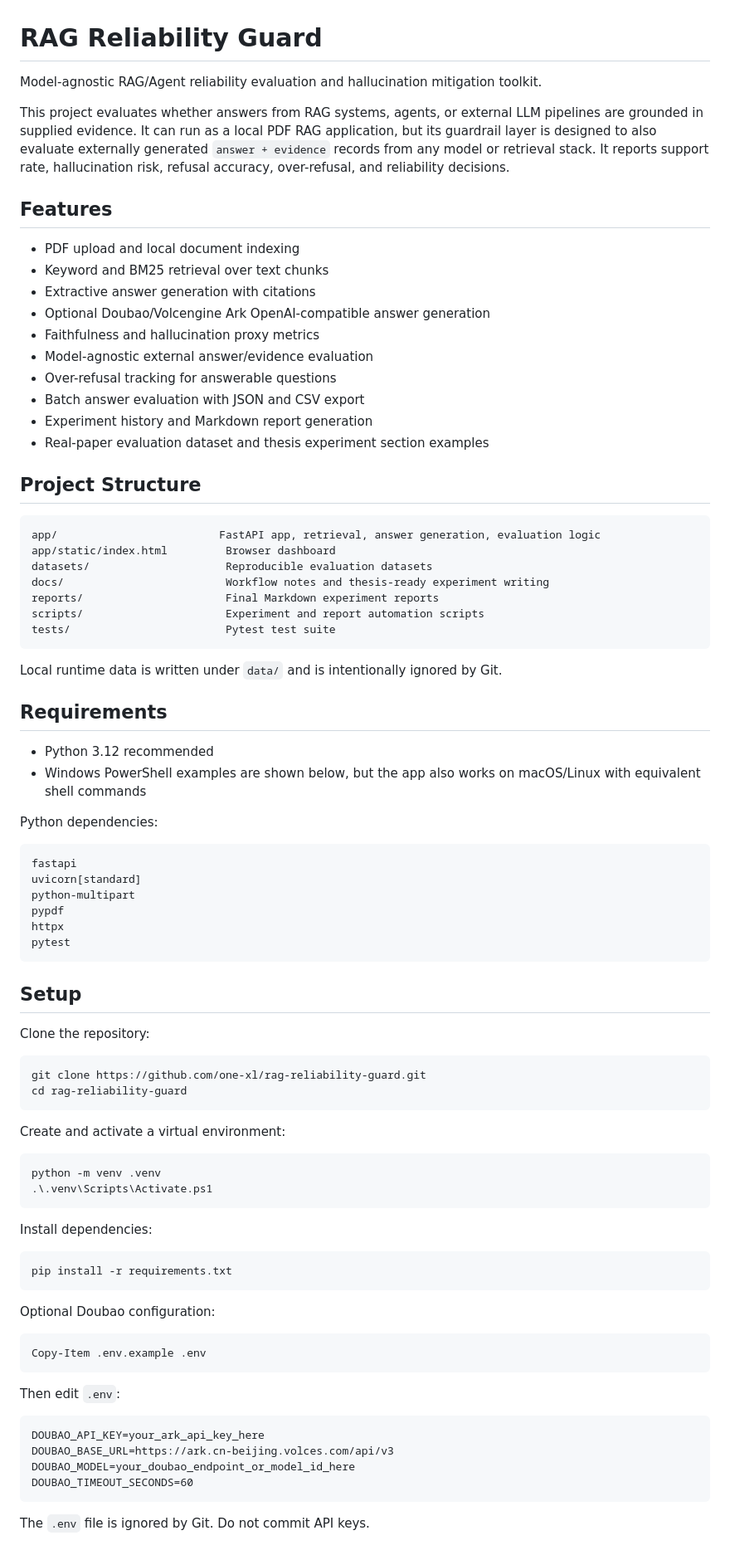
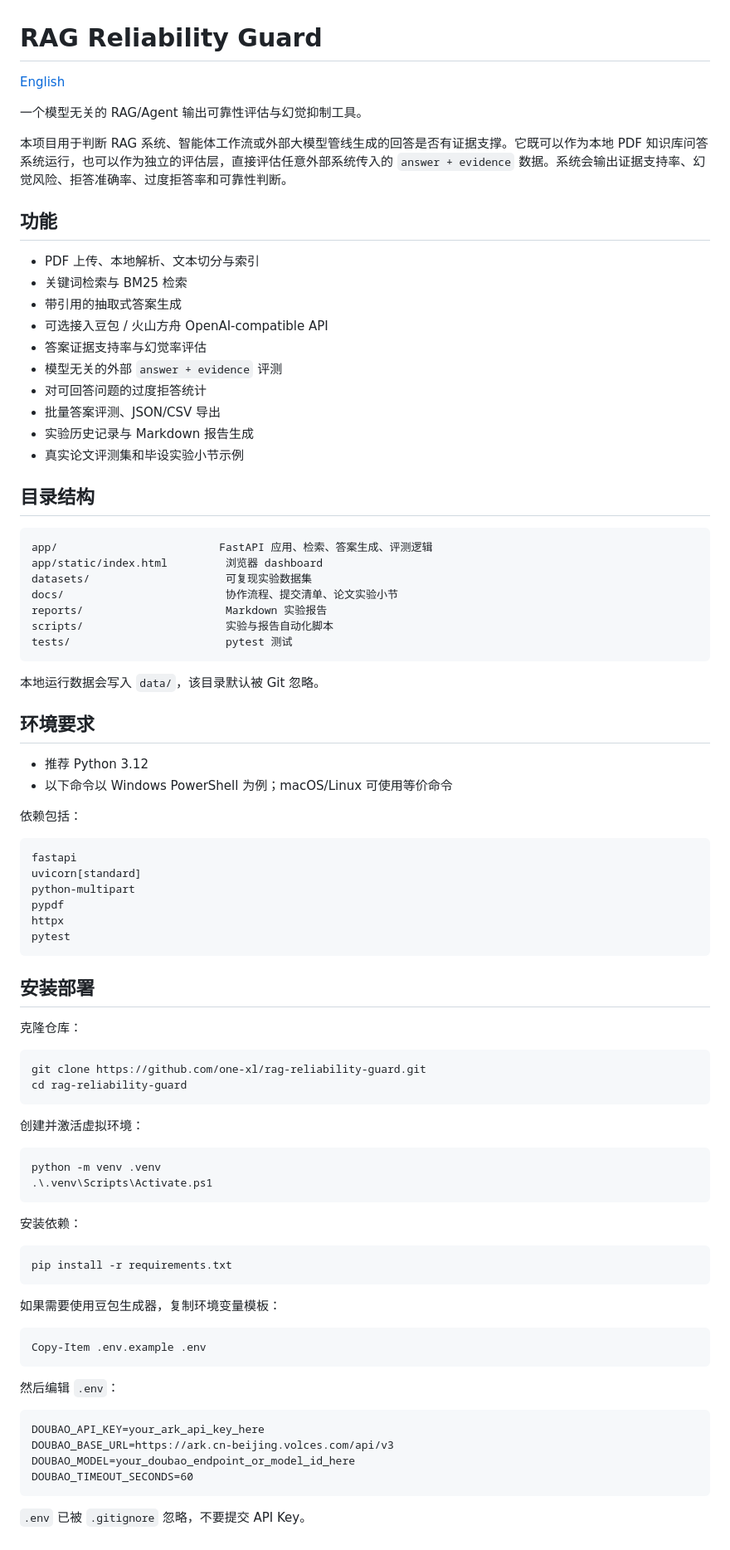
Before and after one commit to one-xl/rag-reliability-guard, a Markdown page: README.md, the part around one of its changes. Shown at 83% size. Drawn GitHub-style.

````diff
--- a/README.md
+++ b/README.md
@@ -1,42 +1,44 @@
 # RAG Reliability Guard
 
-Model-agnostic RAG/Agent reliability evaluation and hallucination mitigation toolkit.
+[English](README.en.md)
 
-This project evaluates whether answers from RAG systems, agents, or external LLM pipelines are grounded in supplied evidence. It can run as a local PDF RAG application, but its guardrail layer is designed to also evaluate externally generated `answer + evidence` records from any model or retrieval stack. It reports support rate, hallucination risk, refusal accuracy, over-refusal, and reliability decisions.
+一个模型无关的 RAG/Agent 输出可靠性评估与幻觉抑制工具。
 
-## Features
+本项目用于判断 RAG 系统、智能体工作流或外部大模型管线生成的回答是否有证据支撑。它既可以作为本地 PDF 知识库问答系统运行，也可以作为独立的评估层，直接评估任意外部系统传入的 `answer + evidence` 数据。系统会输出证据支持率、幻觉风险、拒答准确率、过度拒答率和可靠性判断。
 
-- PDF upload and local document indexing
-- Keyword and BM25 retrieval over text chunks
-- Extractive answer generation with citations
-- Optional Doubao/Volcengine Ark OpenAI-compatible answer generation
-- Faithfulness and hallucination proxy metrics
-- Model-agnostic external answer/evidence evaluation
-- Over-refusal tracking for answerable questions
-- Batch answer evaluation with JSON and CSV export
-- Experiment history and Markdown report generation
-- Real-paper evaluation dataset and thesis experiment section examples
+## 功能
 
-## Project Structure
+- PDF 上传、本地解析、文本切分与索引
+- 关键词检索与 BM25 检索
+- 带引用的抽取式答案生成
+- 可选接入豆包 / 火山方舟 OpenAI-compatible API
+- 答案证据支持率与幻觉率评估
+- 模型无关的外部 `answer + evidence` 评测
+- 对可回答问题的过度拒答统计
+- 批量答案评测、JSON/CSV 导出
+- 实验历史记录与 Markdown 报告生成
+- 真实论文评测集和毕设实验小节示例
+
+## 目录结构
 
 ```text
-app/                         FastAPI app, retrieval, answer generation, evaluation logic
-app/static/index.html         Browser dashboard
-datasets/                     Reproducible evaluation datasets
-docs/                         Workflow notes and thesis-ready experiment writing
-reports/                      Final Markdown experiment reports
-scripts/                      Experiment and report automation scripts
-tests/                        Pytest test suite
+app/                         FastAPI 应用、检索、答案生成、评测逻辑
+app/static/index.html         浏览器 dashboard
+datasets/                     可复现实验数据集
+docs/                         协作流程、提交清单、论文实验小节
+reports/                      Markdown 实验报告
+scripts/                      实验与报告自动化脚本
+tests/                        pytest 测试
 ```
 
-Local runtime data is written under `data/` and is intentionally ignored by Git.
+本地运行数据会写入 `data/`，该目录默认被 Git 忽略。
 
-## Requirements
+## 环境要求
 
-- Python 3.12 recommended
-- Windows PowerShell examples are shown below, but the app also works on macOS/Linux with equivalent shell commands
+- 推荐 Python 3.12
+- 以下命令以 Windows PowerShell 为例；macOS/Linux 可使用等价命令
 
-Python dependencies:
+依赖包括：
 
 ```text
 fastapi
@@ -47,35 +49,35 @@ httpx
 pytest
 ```
 
-## Setup
+## 安装部署
 
-Clone the repository:
+克隆仓库：
 
 ```powershell
 git clone https://github.com/one-xl/rag-reliability-guard.git
 cd rag-reliability-guard
 ```
 
-Create and activate a virtual environment:
+创建并激活虚拟环境：
 
 ```powershell
 python -m venv .venv
 .\.venv\Scripts\Activate.ps1
 ```
 
-Install dependencies:
+安装依赖：
 
 ```powershell
 pip install -r requirements.txt
 ```
 
-Optional Doubao configuration:
+如果需要使用豆包生成器，复制环境变量模板：
 
 ```powershell
 Copy-Item .env.example .env
 ```
 
-Then edit `.env`:
+然后编辑 `.env`：
 
 ```text
 DOUBAO_API_KEY=your_ark_api_key_here
@@ -84,5 +86,5 @@ DOUBAO_MODEL=your_doubao_endpoint_or_model_id_here
 DOUBAO_TIMEOUT_SECONDS=60
 ```
 
-The `.env` file is ignored by Git. Do not commit API keys.
+`.env` 已被 `.gitignore` 忽略，不要提交 API Key。
 
````
Also changed, not shown: other parts of README.md (+82 -93 lines), README.en.md (added, +156 -0 lines).
